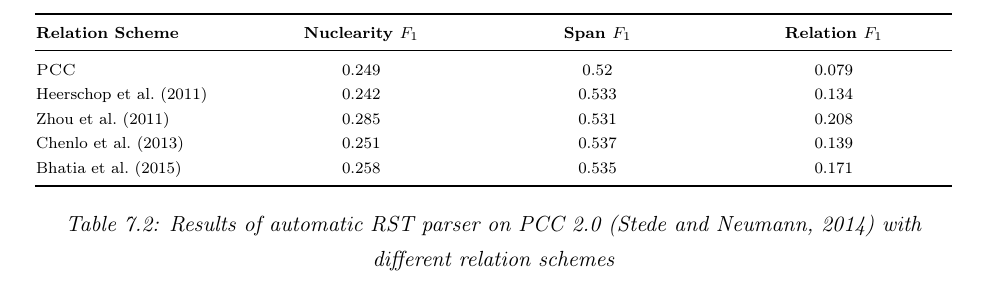
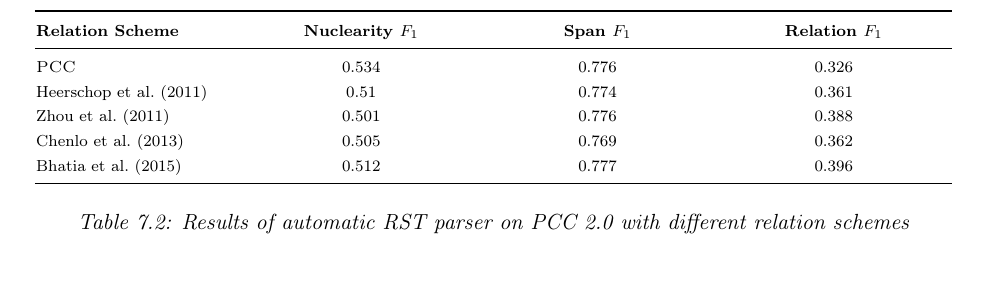
Before and after one commit to WladimirSidorenko/Dissertation, a LaTeX thesis (sidarenka_thesis.tex, which reads sentiment_discourse.tex): part of page 177 of 208, cut so that both start at the same text. Compiled offline with pdfLaTeX; the source files are stored in an older character set and shown here as Unicode.

Commit message:
updated results of RST parser

```diff
--- a/sentiment_discourse.tex
+++ b/sentiment_discourse.tex
@@ -883,20 +883,19 @@ Bayes classifier which did not utilize this information.
       \textbf{Relation Scheme} & \textbf{Nuclearity \F{}} &
       \textbf{Span \F{}} & \textbf{Relation \F{}}\\\midrule
 
-      \textsc{PCC} & 0.249 & 0.52 & 0.079\\
+      \textsc{PCC} & 0.534 & 0.776 & 0.326\\
 
-      \citet{Heerschop:11} & 0.242 & 0.533 & 0.134\\
+      \citet{Heerschop:11} & 0.51 & 0.774 & 0.361\\
 
-      \citet{Zhou:11} & 0.285 & 0.531 & 0.208\\
+      \citet{Zhou:11} & 0.501 & 0.776 & 0.388\\
 
-      \citet{Chenlo:13} & 0.251 & 0.537 & 0.139\\
+      \citet{Chenlo:13} & 0.505 & 0.769 & 0.362\\
 
-      \citet{Bhatia:15} & 0.258 & 0.535 & 0.171\\\bottomrule
+      \citet{Bhatia:15} & 0.512 & 0.777 & 0.396\\\bottomrule
 \end{tabular}
     \egroup
     \caption[Results of RST parser on PCC~2]{Results of automatic RST
-      parser on PCC~2.0 \cite{Stede:14} with different relation
-      schemes}
+      parser on PCC~2.0 with different relation schemes}
     \label{dasa:tbl:rst-rels}
   \end{center}
 \end{table}
```
